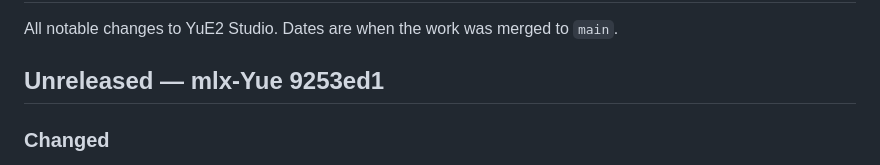
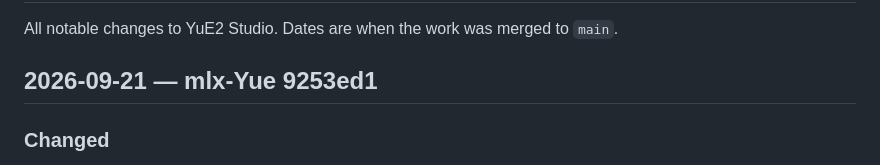
Before and after one commit to ianiv/YuE2, a Markdown page: CHANGELOG.md, the part around the change. Drawn GitHub-style.

Commit message:
Changelog: date the mlx-Yue 9253ed1 entry
Co-Authored-By: Claude Opus 5 <noreply@anthropic.com>

```diff
--- a/CHANGELOG.md
+++ b/CHANGELOG.md
@@ -2,7 +2,7 @@
 
 All notable changes to YuE2 Studio. Dates are when the work was merged to `main`.
 
-## Unreleased — mlx-Yue 9253ed1
+## 2026-09-21 — mlx-Yue 9253ed1
 
 ### Changed
 - **mlx-Yue pinned at `9253ed1`** (was `ab0f058`). Upstream's runtime gate now accepts
```
